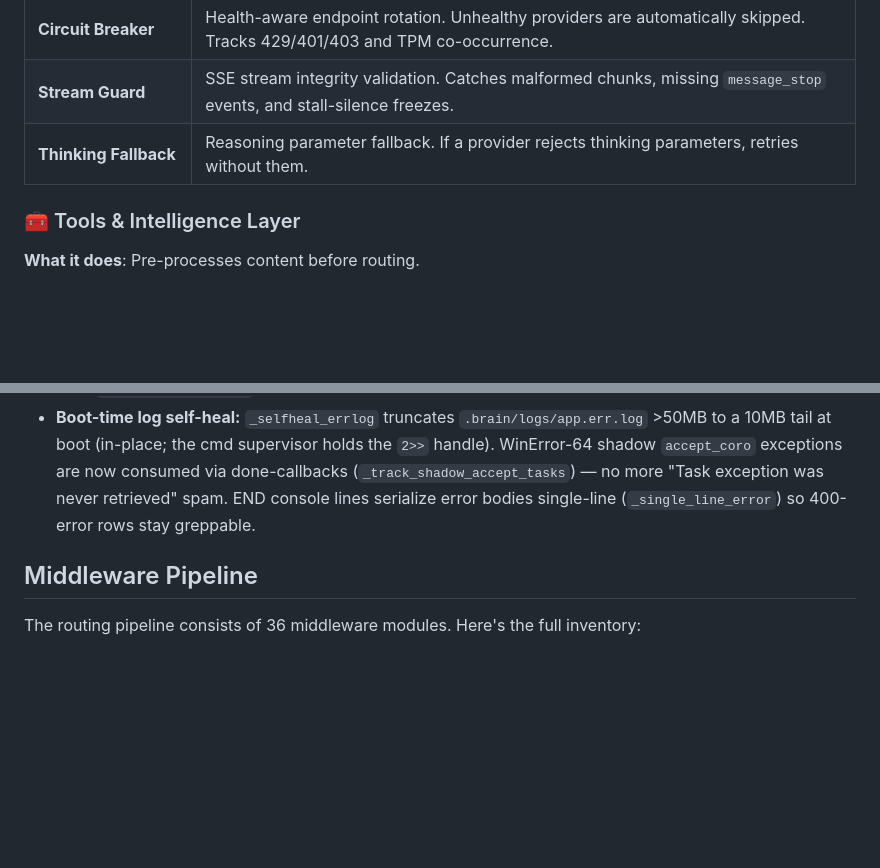
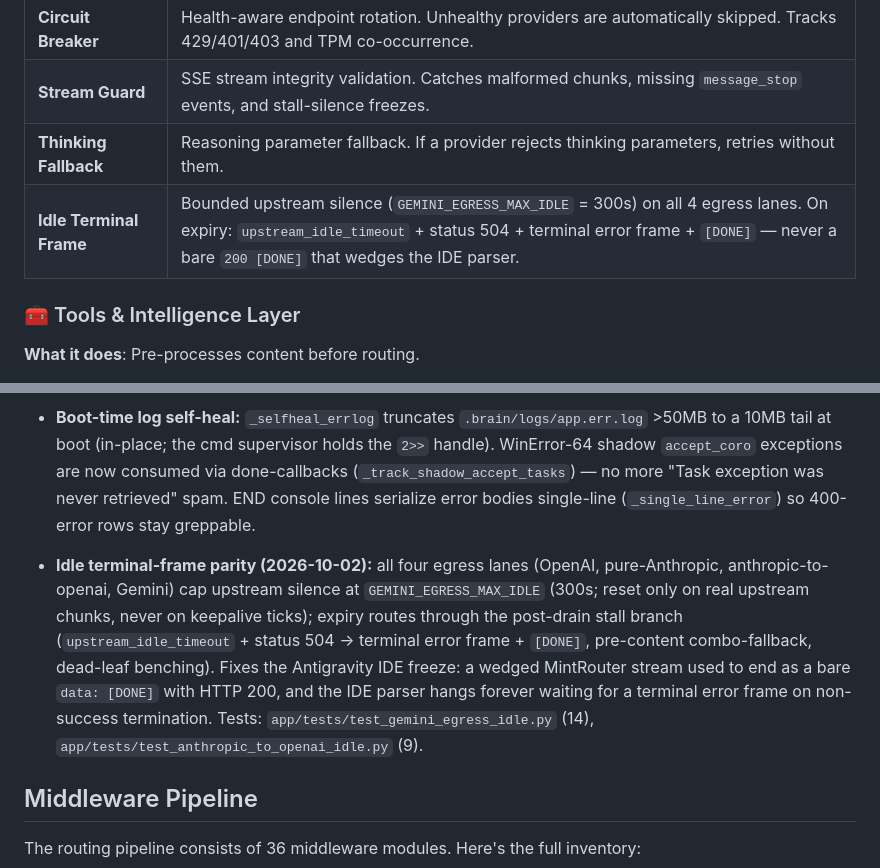
Before and after one commit to dongden-alt/BSL-Router, a Markdown page: docs/ARCHITECTURE.md, 2 parts joined by grey strips. Drawn GitHub-style; blank space fills up the shorter version.

Commit message:
docs: idle terminal-frame fix on all 4 egress lanes (Anti-Freeze row + Streaming Resilience bullet, 2026-10-02)

```diff
--- a/docs/ARCHITECTURE.md
+++ b/docs/ARCHITECTURE.md
@@ -253,6 +253,7 @@ You define chains in your config. The system uses a **chain deadline timer** to
 | **Circuit Breaker** | Health-aware endpoint rotation. Unhealthy providers are automatically skipped. Tracks 429/401/403 and TPM co-occurrence. |
 | **Stream Guard** | SSE stream integrity validation. Catches malformed chunks, missing `message_stop` events, and stall-silence freezes. |
 | **Thinking Fallback** | Reasoning parameter fallback. If a provider rejects thinking parameters, retries without them. |
+| **Idle Terminal Frame** | Bounded upstream silence (`GEMINI_EGRESS_MAX_IDLE` = 300s) on all 4 egress lanes. On expiry: `upstream_idle_timeout` + status 504 + terminal error frame + `[DONE]` — never a bare `200 [DONE]` that wedges the IDE parser. |
 
 ### 🧰 Tools & Intelligence Layer
 **What it does**: Pre-processes content before routing.
@@ -343,6 +344,8 @@ Pre-process specific content types before routing:
 - **Degenerate-output guard (vsllm-r/gpt):** `_degenerate_effort_cap_decision` in `app/main.py` caps reasoning effort xhigh→high when provider=vsllm-r + gpt-5/6 contract + openai-responses wire + input≥40k tokens (upstream returns 200 with 9-112-token rubble at xhigh on large contexts). Post-stream telemetry `note_degenerate_output` flags degenerate END rows; kill-switch `tools.degenerate_output_guard` (default ON).
 - **SSE keepalive pre-first-chunk:** `_sse_keepalive_pre_first_chunk` emits `event: ping` (Anthropic lanes) / `: keepalive` (OpenAI lanes) every 10s while waiting for the first upstream chunk, then stops — byte-faithful mid-stream. Fixes CC/IDE clients whose 30s no-data watchdog aborted slow-TTFT (15-55s) requests. Gate `tools.sse_keepalive` (default ON).
 - **Boot-time log self-heal:** `_selfheal_errlog` truncates `.brain/logs/app.err.log` >50MB to a 10MB tail at boot (in-place; the cmd supervisor holds the `2>>` handle). WinError-64 shadow `accept_coro` exceptions are now consumed via done-callbacks (`_track_shadow_accept_tasks`) — no more "Task exception was never retrieved" spam. END console lines serialize error bodies single-line (`_single_line_error`) so 400-error rows stay greppable.
+
+- **Idle terminal-frame parity (2026-10-02):** all four egress lanes (OpenAI, pure-Anthropic, anthropic-to-openai, Gemini) cap upstream silence at `GEMINI_EGRESS_MAX_IDLE` (300s; reset only on real upstream chunks, never on keepalive ticks); expiry routes through the post-drain stall branch (`upstream_idle_timeout` + status 504 → terminal error frame + `[DONE]`, pre-content combo-fallback, dead-leaf benching). Fixes the Antigravity IDE freeze: a wedged MintRouter stream used to end as a bare `data: [DONE]` with HTTP 200, and the IDE parser hangs forever waiting for a terminal error frame on non-success termination. Tests: `app/tests/test_gemini_egress_idle.py` (14), `app/tests/test_anthropic_to_openai_idle.py` (9).
 
 ## Middleware Pipeline
 
```
